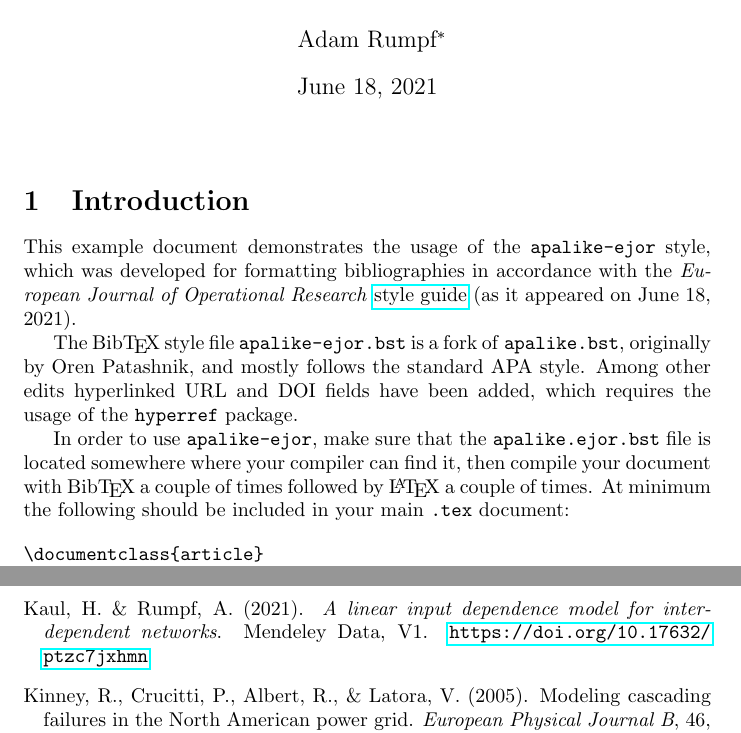
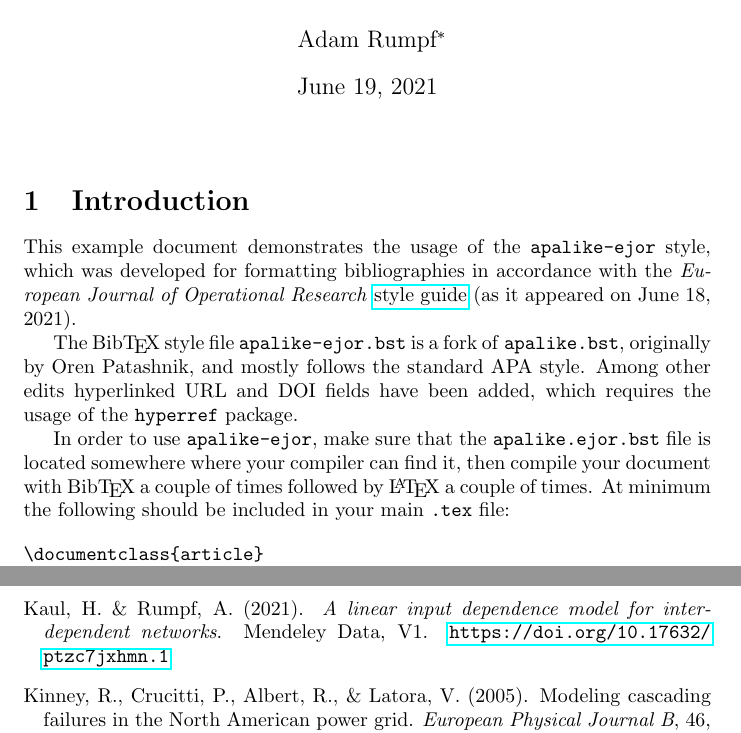
Before and after one commit to adam-rumpf/apalike-ejor, a LaTeX problem sheet (example.tex, which reads example-references.bib): two parts of pages 1 and 2 of 2, joined at a grey line, cut so that both start at the same text. Compiled offline with pdfLaTeX.

Commit message:
Updating link in example document.

```diff
--- a/example-references.bib
+++ b/example-references.bib
@@ -31,6 +31,6 @@ year = {2010}
 
 @misc{kaul2021,
 author = {Kaul, H and Rumpf, A},
-doi = {10.17632/ptzc7jxhmn},
+doi = {10.17632/ptzc7jxhmn.1},
 howpublished = {Mendeley Data, V1},
 title = {{A linear input dependence model for interdependent networks}},
--- a/example.tex
+++ b/example.tex
@@ -6,7 +6,7 @@
 
 \title{Example Usage of \texttt{apalike-ejor} Bib\TeX\ Style}
 \author{Adam Rumpf\footnote{\url{https://github.com/adam-rumpf}}}
-\date{June 18, 2021}
+\date{June 19, 2021}
 
 %==============================================================================
 
@@ -20,7 +20,7 @@ This example document demonstrates the usage of the \texttt{apalike-ejor} style,
 
 The Bib\TeX\ style file \texttt{apalike-ejor.bst} is a fork of \texttt{apalike.bst}, originally by Oren Patashnik, and mostly follows the standard APA style. Among other edits hyperlinked URL and DOI fields have been added, which requires the usage of the \texttt{hyperref} package.
 
-In order to use \texttt{apalike-ejor}, make sure that the \texttt{apalike.ejor.bst} file is located somewhere where your compiler can find it, then compile your document with Bib\TeX\ a couple of times followed by \LaTeX\ a couple of times. At minimum the following should be included in your main \texttt{.tex} document:
+In order to use \texttt{apalike-ejor}, make sure that the \texttt{apalike.ejor.bst} file is located somewhere where your compiler can find it, then compile your document with Bib\TeX\ a couple of times followed by \LaTeX\ a couple of times. At minimum the following should be included in your main \texttt{.tex} file:
 
 \begin{verbatim}
 \documentclass{article}
```
Also changed, not shown: example.pdf, example-references.bib (1 more changed lines).
